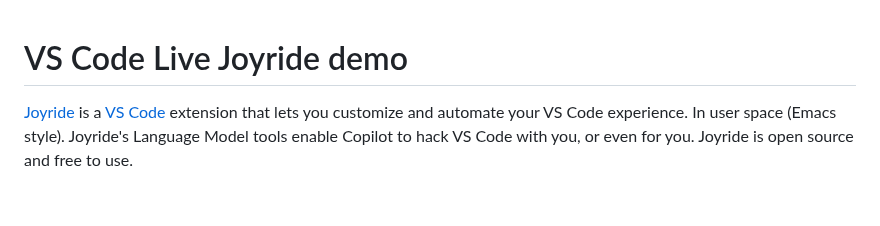
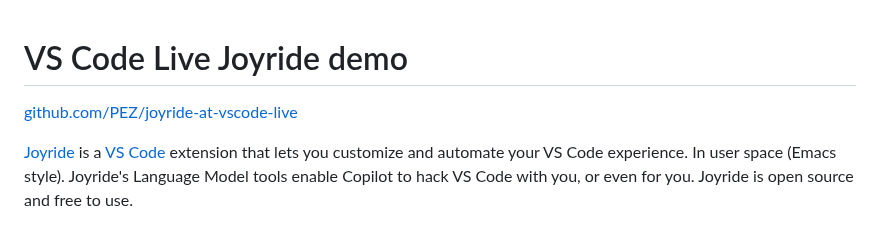
Before and after one commit to PEZ/joyride-at-vscode-live, a Markdown page: README.md, the part around the change. GitHub-like rendering; blank space fills up the shorter version.

Commit message:
Add repo link

```diff
--- a/README.md
+++ b/README.md
@@ -1,4 +1,6 @@
 # VS Code Live Joyride demo
+
+[github.com/PEZ/joyride-at-vscode-live](https://github.com/PEZ/joyride-at-vscode-live)
 
 [Joyride](https://marketplace.visualstudio.com/items?itemName=betterthantomorrow.joyride) is a [VS Code](https://code.visualstudio.com/) extension that lets you customize and automate your VS Code experience. In user space (Emacs style). Joyride's Language Model tools enable Copilot to hack VS Code with you, or even for you. Joyride is open source and free to use.
 
```
